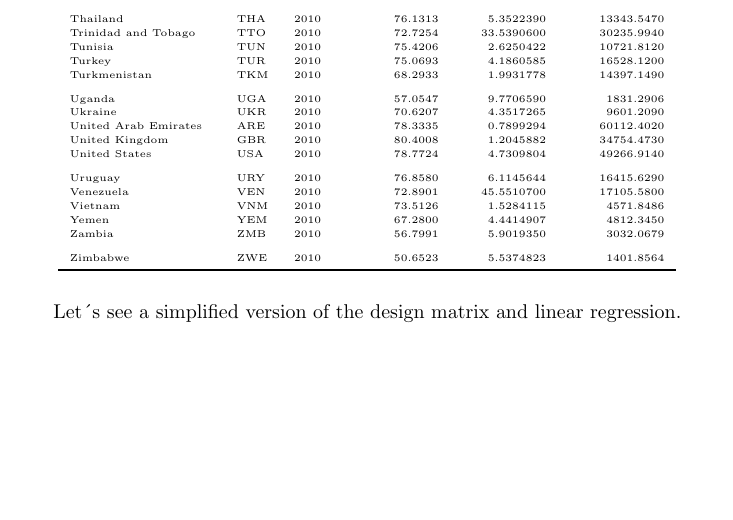
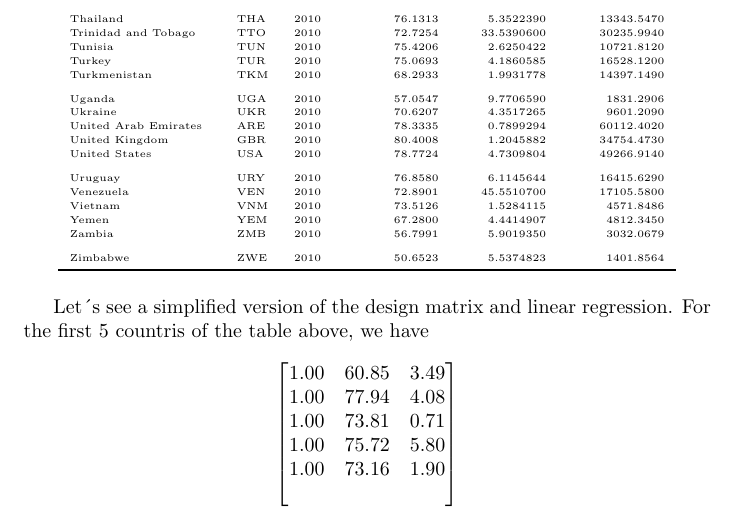
Before and after one commit to tgomiero/econometrics.f, a LaTeX document (econometrics main text (and pdf)/econometrics.tex, which reads tablesfolder/minha_matriz.tex): part of page 11 of 11, cut so that both start at the same text, the shorter picture padded with empty space. Compiled offline with pdfLaTeX.

Commit message:
Updates from Overleaf

```diff
--- a/econometrics main text (and pdf)/econometrics.tex
+++ b/econometrics main text (and pdf)/econometrics.tex
@@ -267,6 +267,13 @@ Did that, this is the available data, as follows, to perform the regression.
 
 \input{tablesfolder/common_data_2010.tex}
 
+
 Let´s see a simplified version of the design matrix and linear regression.
+For the first 5 countris of the table above, we have
+
+
+\[\begin{bmatrix}
+\input{tablesfolder/minha_matriz.tex}
+\end{bmatrix}\]
 
 \end{document}
--- /dev/null
+++ b/tablesfolder/minha_matriz.tex
@@ -0,0 +1,7 @@
+% latex table generated in R 4.3.2 by xtable 1.8-4 package
+% Tue Feb 20 22:18:17 2024
+ 1.00 & 60.85 & 3.49 \\
+  1.00 & 77.94 & 4.08 \\
+  1.00 & 73.81 & 0.71 \\
+  1.00 & 75.72 & 5.80 \\
+  1.00 & 73.16 & 1.90 \\
```
